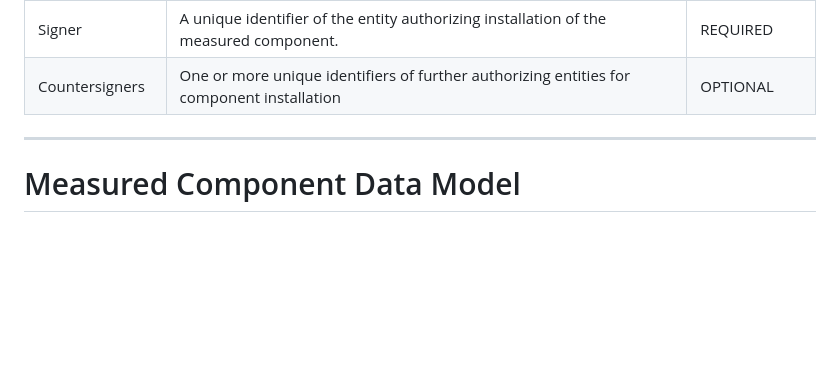
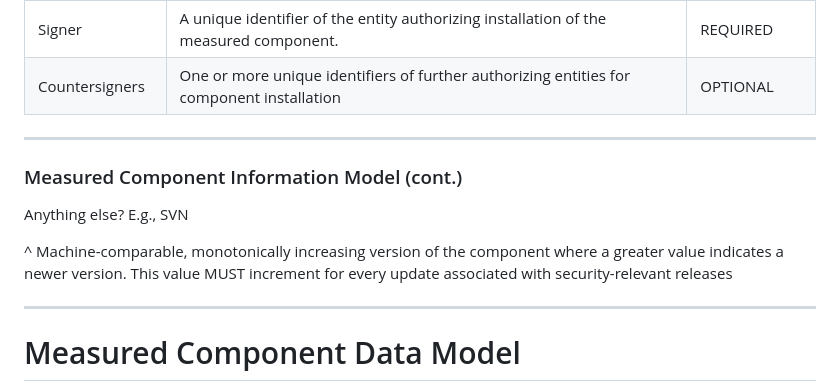
Before and after one commit to thomas-fossati/draft-fft-rats-eat-measured-component, a Markdown page: materials/ietf-119.md, the part around the change. Drawn GitHub-style; blank space fills up the shorter version.

Commit message:
add SVN slide
Signed-off-by: Thomas Fossati <thomas.fossati@linaro.org>

```diff
--- a/materials/ietf-119.md
+++ b/materials/ietf-119.md
@@ -60,6 +60,14 @@ Refactor `psa-software-component` to take into account the recommendations for "
 
 ---
 
+### Measured Component Information Model (cont.)
+
+Anything else? E.g., SVN
+
+^ Machine-comparable, monotonically increasing version of the component where a greater value indicates a newer version. This value MUST increment for every update associated with security-relevant releases
+
+---
+
 # Measured Component Data Model
 
 Reuse COSE Key Thumbprint, CoSWID software name and version, CoRIM digest.
```
